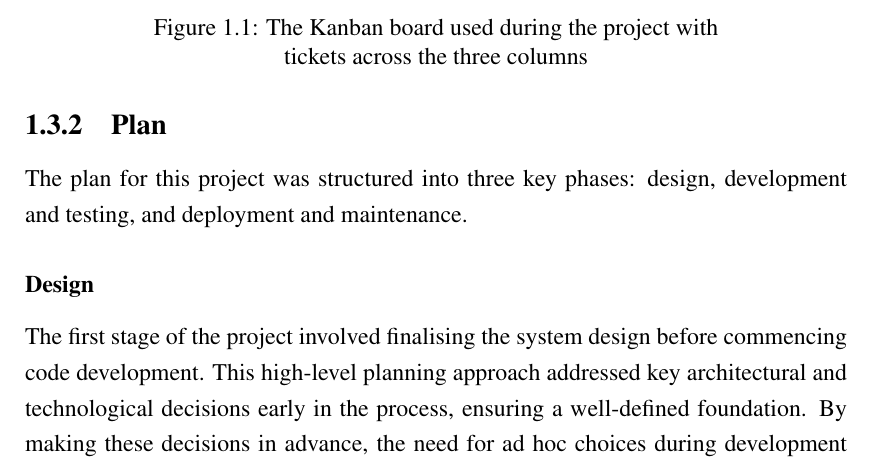
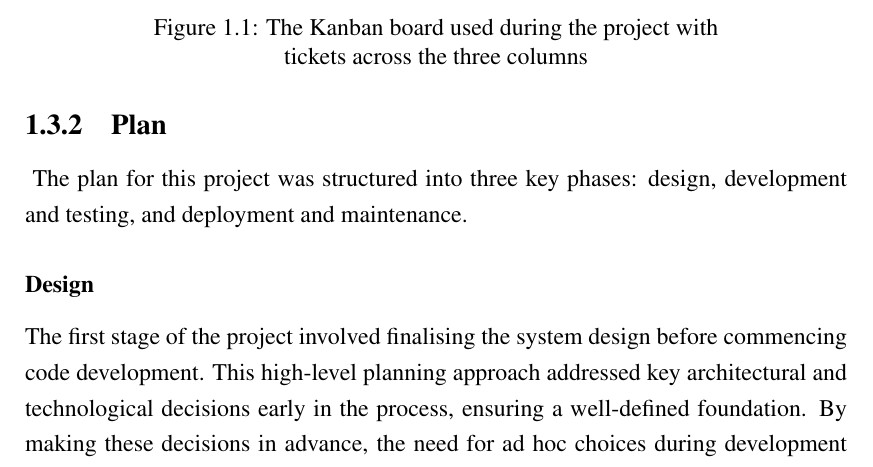
Before and after one commit to chrisroberts14/virtual-turn-table, a LaTeX thesis (report/report.tex, which reads report/chapter_introduction.tex): part of page 13 of 62, cut so that both start at the same text. Compiled offline with pdfLaTeX; a LaTeX package or settings file that is missing is left out.

Commit message:
report: add label for plan section

```diff
--- a/report/chapter_introduction.tex
+++ b/report/chapter_introduction.tex
@@ -41,7 +41,7 @@ Critically, the planning system needed to be easy to set up and use, to avoid co
     \label{fig:kanban-board}
 \end{figure}
 
-\subsection{Plan}
+\subsection{Plan}~\label{sec:plan}
 The plan for this project was structured into three key phases: design, development and testing, and deployment and maintenance.
 
 \subsubsection{Design}
```
